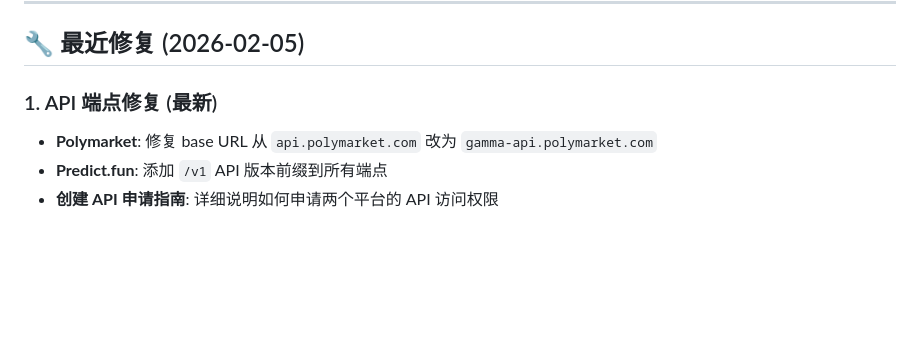
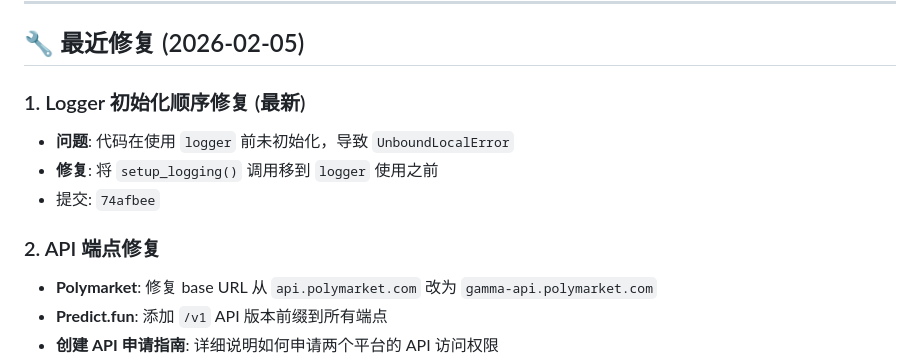
Before and after one commit to knifecat11-design/predict-trading-bot, a Markdown page: 会话总结.md, the part around the change. Rendered like a GitHub page; blank space fills up the shorter version.

Commit message:
docs: Update session summary with logger fix
Co-Authored-By: Claude Sonnet 4.5 <noreply@anthropic.com>

```diff
--- a/会话总结.md
+++ b/会话总结.md
@@ -99,7 +99,12 @@ predict-trading-bot/
 
 ## 🔧 最近修复 (2026-02-05)
 
-### 1. API 端点修复 (最新)
+### 1. Logger 初始化顺序修复 (最新)
+- **问题**: 代码在使用 `logger` 前未初始化，导致 `UnboundLocalError`
+- **修复**: 将 `setup_logging()` 调用移到 `logger` 使用之前
+- 提交: `74afbee`
+
+### 2. API 端点修复
 - **Polymarket**: 修复 base URL 从 `api.polymarket.com` 改为 `gamma-api.polymarket.com`
 - **Predict.fun**: 添加 `/v1` API 版本前缀到所有端点
 - **创建 API 申请指南**: 详细说明如何申请两个平台的 API 访问权限
```
